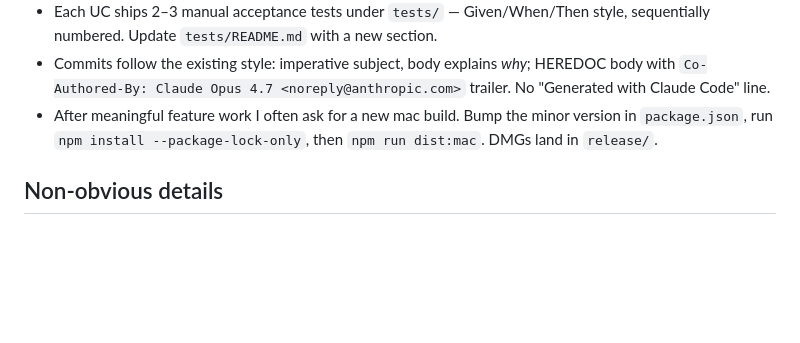
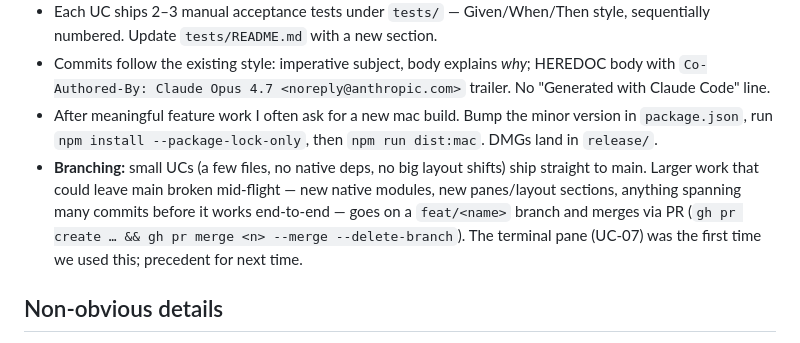
Before and after one commit to russellashby/markdownlive, a Markdown page: CLAUDE.md, the part around the change. GitHub-like rendering; blank space fills up the shorter version.

Commit message:
Record branching norm in CLAUDE.md
Small UCs ship straight to main; larger work that could leave main
broken mid-flight goes on a feat/<name> branch and merges via PR.
UC-07 was the first time we used this — captured as precedent so
future sessions don't default to the smaller-UC habit.

Co-Authored-By: Claude Opus 4.7 <noreply@anthropic.com>

```diff
--- a/CLAUDE.md
+++ b/CLAUDE.md
@@ -10,6 +10,7 @@ MarkdownLive — a personal macOS markdown editor. Electron + Milkdown Crepe + p
 - Each UC ships 2–3 manual acceptance tests under `tests/` — Given/When/Then style, sequentially numbered. Update `tests/README.md` with a new section.
 - Commits follow the existing style: imperative subject, body explains *why*; HEREDOC body with `Co-Authored-By: Claude Opus 4.7 <noreply@anthropic.com>` trailer. No "Generated with Claude Code" line.
 - After meaningful feature work I often ask for a new mac build. Bump the minor version in `package.json`, run `npm install --package-lock-only`, then `npm run dist:mac`. DMGs land in `release/`.
+- **Branching:** small UCs (a few files, no native deps, no big layout shifts) ship straight to main. Larger work that could leave main broken mid-flight — new native modules, new panes/layout sections, anything spanning many commits before it works end-to-end — goes on a `feat/<name>` branch and merges via PR (`gh pr create … && gh pr merge <n> --merge --delete-branch`). The terminal pane (UC-07) was the first time we used this; precedent for next time.
 
 ## Non-obvious details
 
```
